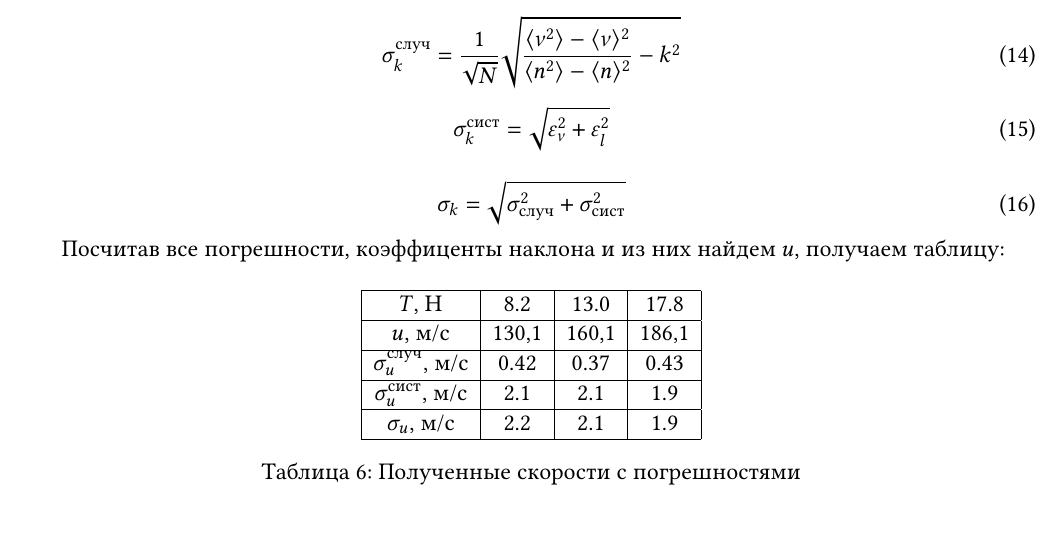
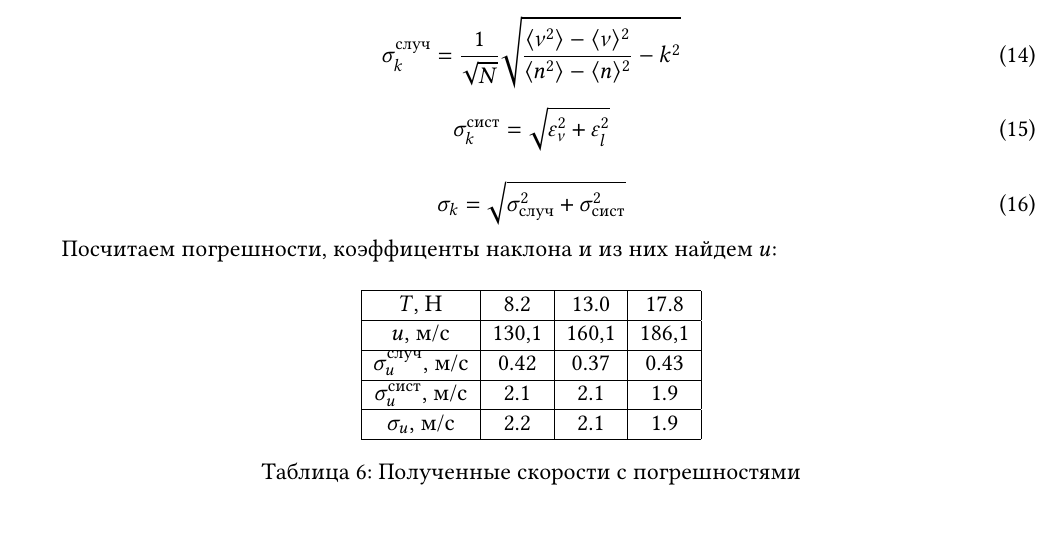
Before and after one commit to VS-CDR/MIPT-HSSE-Tasks, a LaTeX document (Labs/1.4.5/report.tex): part of page 8 of 10, cut so that both start at the same text. The pictures show the PDF file Labs/1.4.5/report.pdf that the author committed with the source.

Commit message:
small fix

```diff
--- a/Labs/1.4.5/report.tex
+++ b/Labs/1.4.5/report.tex
@@ -291,7 +291,7 @@ a4paper, % Paper size, use either a4paper or letterpaper
 		\sigma_k = \sqrt{\sigma_\text{случ}^2 + \sigma_\text{сист}^2}
 	\end{equation}
 
-	Посчитав все погрешности, коэффиценты наклона и из них найдем $u$, получаем таблицу:
+	Посчитаем погрешности, коэффиценты наклона и из них найдем $u$:
 
 	\begin{table}[h]
 		\begin{center}
```
Also changed, not shown: Labs/1.4.5/report.pdf.
